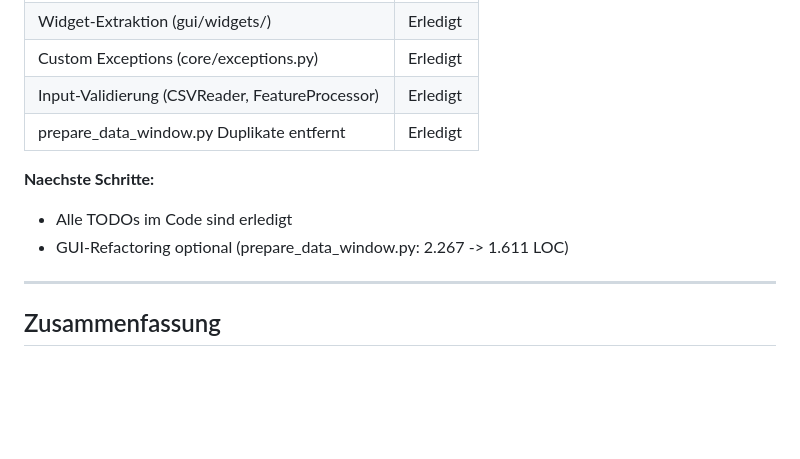
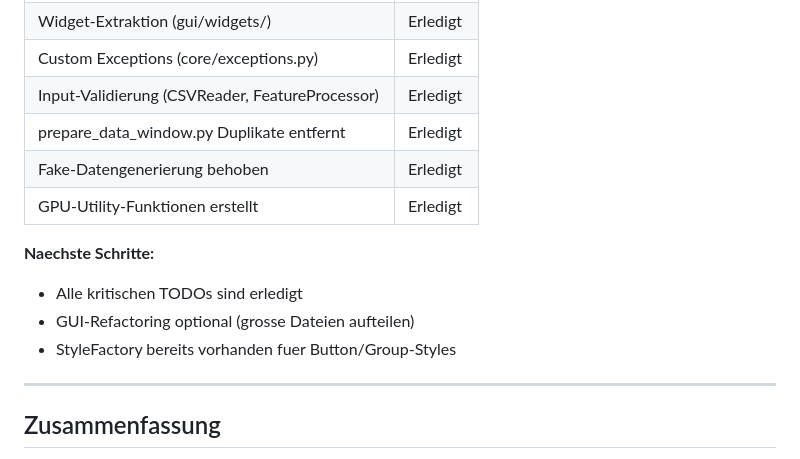
Before and after one commit to KptKuck/Deep-Learning-BTCUSD, a Markdown page: OPTIMIERUNGSPLAN.md, the part around the change. Rendered like a GitHub page; blank space fills up the shorter version.

Commit message:
Update optimization plan with Phase 1 completion
Co-Authored-By: Claude Opus 4.5 <noreply@anthropic.com>

```diff
--- a/OPTIMIERUNGSPLAN.md
+++ b/OPTIMIERUNGSPLAN.md
@@ -20,10 +20,13 @@
 | Custom Exceptions (core/exceptions.py) | Erledigt |
 | Input-Validierung (CSVReader, FeatureProcessor) | Erledigt |
 | prepare_data_window.py Duplikate entfernt | Erledigt |
+| Fake-Datengenerierung behoben | Erledigt |
+| GPU-Utility-Funktionen erstellt | Erledigt |
 
 **Naechste Schritte:**
-- Alle TODOs im Code sind erledigt
-- GUI-Refactoring optional (prepare_data_window.py: 2.267 -> 1.611 LOC)
+- Alle kritischen TODOs sind erledigt
+- GUI-Refactoring optional (grosse Dateien aufteilen)
+- StyleFactory bereits vorhanden fuer Button/Group-Styles
 
 ---
 
```
